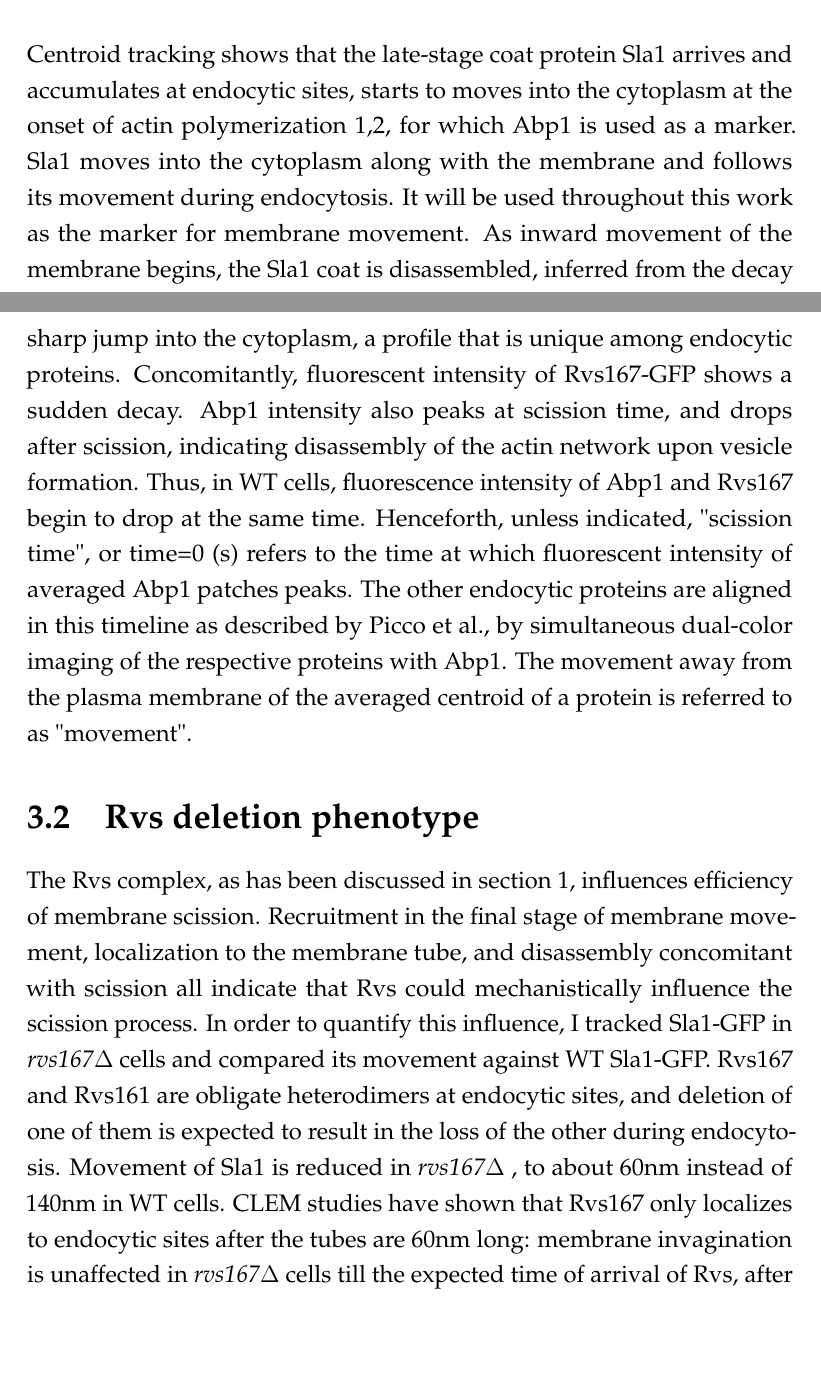
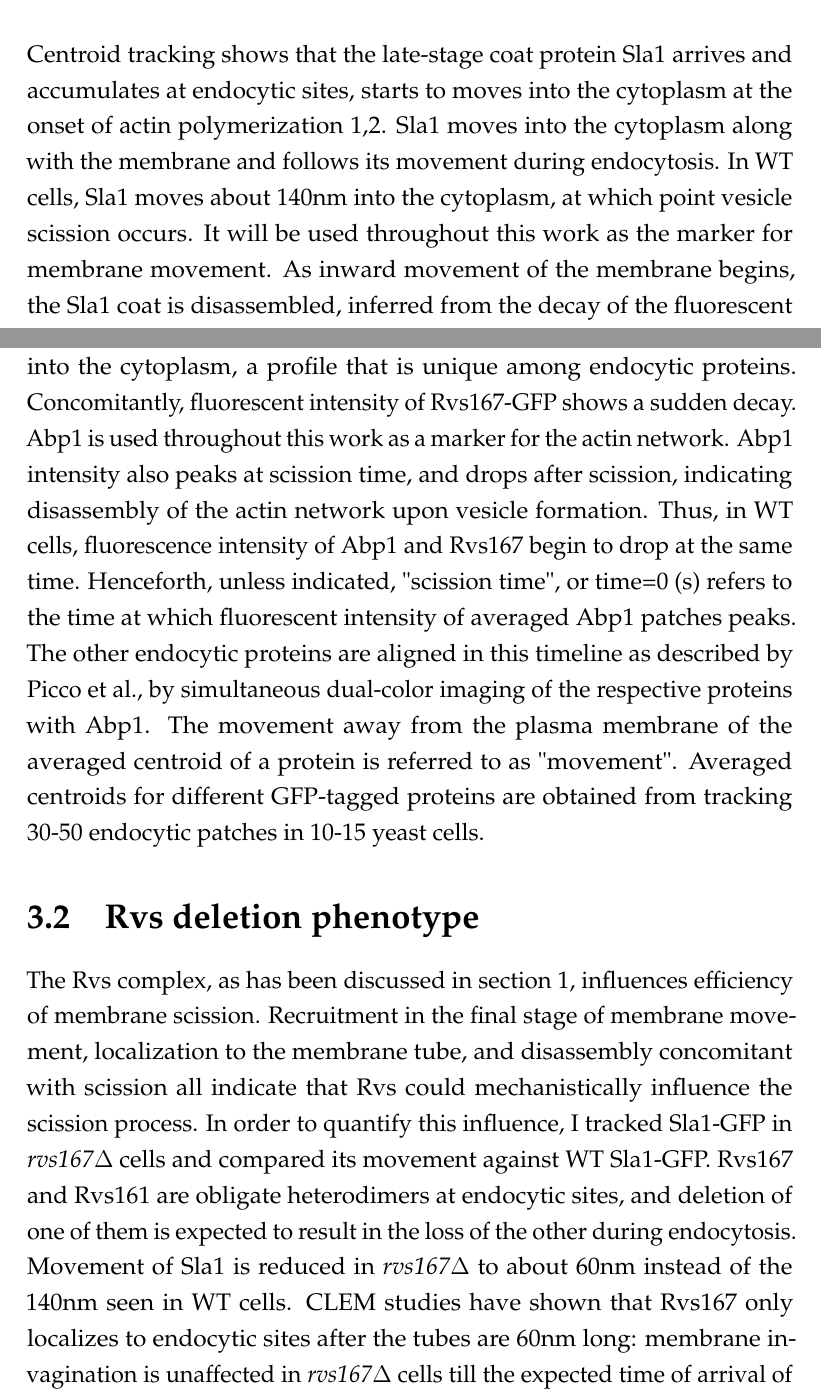
Before and after one commit to deepikaamenon/thesis_2021, a LaTeX thesis (main.tex, which reads Chapters/Results.tex): two parts of pages 41 and 43 of 61, joined at a grey line, cut so that both start at the same text, the shorter picture padded with empty space. Compiled offline with pdfLaTeX.

Commit message:
txs auto checkin

```diff
--- a/Chapters/Results.tex
+++ b/Chapters/Results.tex
@@ -15,12 +15,14 @@ Averaged centroid tracking, as described in Picco et al., can quantify the movem
 	\end{figure}
 
 \mbox{}\\
-Centroid tracking shows that the late-stage coat protein Sla1 arrives and accumulates at endocytic sites, starts to moves into the cytoplasm at the onset of actin polymerization 1,2, for which Abp1 is used as a marker. Sla1 moves into the cytoplasm along with the membrane and follows its movement during endocytosis. It will be used throughout this work as the marker for membrane movement. As inward movement of the membrane begins, the Sla1 coat is disassembled, inferred from the decay of the fluorescent intensity of Sla1-GFP 2, shown in \ref{fig1_schematic}. As has been shown before, Rvs localizes to endocytic patches at the yeast plasma membrane in the late scission-stage1,2. Rvs167 arrives after a parallel membrane tube is formed, and scission occurs at 60\% of its lifetime at the plasma membrane1,3. At the time of scission, the Rvs167-GFP centroid shows a sharp jump into the cytoplasm, a profile that is unique among endocytic proteins. Concomitantly, fluorescent intensity of Rvs167-GFP shows a sudden decay. Abp1 intensity also peaks at scission time, and drops after scission, indicating disassembly of the actin network upon vesicle formation. Thus, in WT cells, fluorescence intensity of Abp1 and Rvs167 begin to drop at the same time. Henceforth, unless indicated, "scission time", or time=0 (s) refers to the time at which fluorescent intensity of averaged Abp1 patches peaks. The other endocytic proteins are aligned in this timeline as described by Picco et al., by simultaneous dual-color imaging of the respective proteins with Abp1. The movement away from the plasma membrane of the averaged centroid of a protein is referred to as "movement".
+Centroid tracking shows that the late-stage coat protein Sla1 arrives and accumulates at endocytic sites, starts to moves into the cytoplasm at the onset of actin polymerization 1,2. Sla1 moves into the cytoplasm along with the membrane and follows its movement during endocytosis. In WT cells, Sla1 moves about 140nm into the cytoplasm, at which point vesicle scission occurs. It will be used throughout this work as the marker for membrane movement. As inward movement of the membrane begins, the Sla1 coat is disassembled, inferred from the decay of the fluorescent intensity of Sla1-GFP 2, shown in \ref{fig1_schematic}. As has been shown before, Rvs localizes to endocytic patches at the yeast plasma membrane in the late scission-stage1,2. Rvs167 arrives after a parallel membrane tube is formed, and scission occurs at 60\% of its lifetime at the plasma membrane1,3. At the time of scission, the Rvs167-GFP centroid shows a sharp jump into the cytoplasm, a profile that is unique among endocytic proteins. Concomitantly, fluorescent intensity of Rvs167-GFP shows a sudden decay. Abp1 is used throughout this work as a marker for the actin network. Abp1 intensity also peaks at scission time, and drops after scission, indicating disassembly of the actin network upon vesicle formation. Thus, in WT cells, fluorescence intensity of Abp1 and Rvs167 begin to drop at the same time. Henceforth, unless indicated, "scission time", or time=0 (s) refers to the time at which fluorescent intensity of averaged Abp1 patches peaks. The other endocytic proteins are aligned in this timeline as described by Picco et al., by simultaneous dual-color imaging of the respective proteins with Abp1. The movement away from the plasma membrane of the averaged centroid of a protein is referred to as "movement". Averaged centroids for different GFP-tagged proteins are obtained from tracking 30-50 endocytic patches in 10-15 yeast cells.
 
 
 
 \section{Rvs deletion phenotype}
-The Rvs complex, as has been discussed in section \ref{Ch:Intro}, influences efficiency of membrane scission. Recruitment in the final stage of membrane movement, localization to the membrane tube, and  disassembly concomitant with scission all indicate that Rvs could mechanistically influence the scission process. In order to quantify this influence, I tracked Sla1-GFP in \textit{rvs167$\Delta$} cells and compared its movement against WT Sla1-GFP. Rvs167 and Rvs161 are obligate heterodimers at endocytic sites, and deletion of one of them is expected to result in the loss of the other during endocytosis. Movement of Sla1 is reduced in \textit{rvs167$\Delta$} , to about 60nm instead of 140nm in WT cells. CLEM studies have shown that Rvs167 only localizes to endocytic sites after the tubes are 60nm long: membrane invagination is unaffected in \textit{rvs167$\Delta$} cells till the expected time of arrival of Rvs, after which membrane scission occurs, rather than further invagination. This indicates that first, membrane scission can occur at invagination lengths of 60nm. Then, that the arrival of Rvs prevents membrane scission at this point and allows further membrane invagination.
+\label{Results:rvsdel}
+
+The Rvs complex, as has been discussed in section \ref{Ch:Intro}, influences efficiency of membrane scission. Recruitment in the final stage of membrane movement, localization to the membrane tube, and  disassembly concomitant with scission all indicate that Rvs could mechanistically influence the scission process. In order to quantify this influence, I tracked Sla1-GFP in \textit{rvs167$\Delta$} cells and compared its movement against WT Sla1-GFP. Rvs167 and Rvs161 are obligate heterodimers at endocytic sites, and deletion of one of them is expected to result in the loss of the other during endocytosis. Movement of Sla1 is reduced in \textit{rvs167$\Delta$} to about 60nm instead of the 140nm seen in WT cells. CLEM studies have shown that Rvs167 only localizes to endocytic sites after the tubes are 60nm long: membrane invagination is unaffected in \textit{rvs167$\Delta$} cells till the expected time of arrival of Rvs, after which membrane scission occurs, rather than further invagination. This indicates that first, membrane scission can occur at invagination lengths of 60nm. Then, that the arrival of Rvs prevents membrane scission at this point and allows further membrane invagination.
 
 \begin{figure}[h]
 	\centering
```
Also changed, not shown: Chapters/Results.tex (5 more changed lines).
